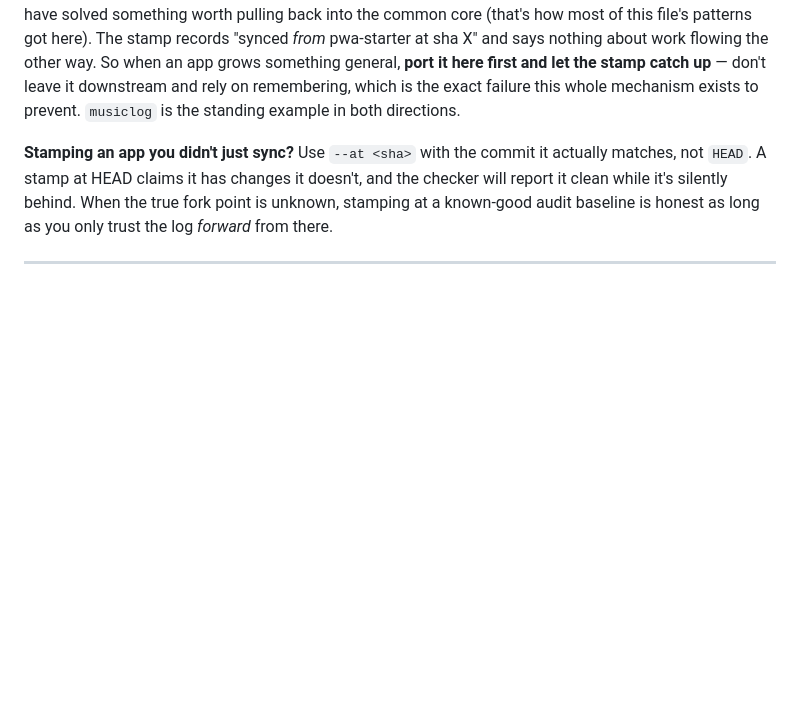
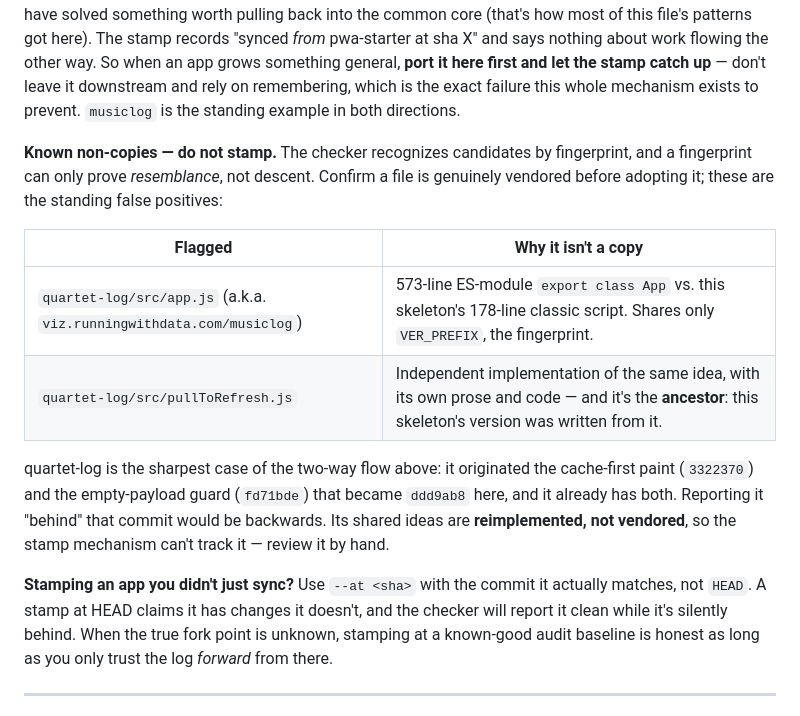
Before and after one commit to jsundram/pwa-starter, a Markdown page: PROPAGATE.md, the part around the change. GitHub-like rendering; blank space fills up the shorter version.

Commit message:
Record quartet-log as a known non-copy, not a downstream repo
I stamped quartet-log's app.js and pullToRefresh.js as downstream
copies. They aren't, and the checker then reported them behind ddd9ab8 —
the empty-payload guard that quartet-log ITSELF originated (fd71bde) and
already has. Exactly backwards.

The fingerprint only proves resemblance, not descent: its app.js is a
573-line ES-module class sharing nothing with our 178-line classic
script but the VER_PREFIX token, and its pullToRefresh is an independent
implementation that our version was written FROM.

Stamps reverted. PROPAGATE.md now lists the standing false positives so
the recurring candidate listing is explained rather than re-adopted, and
says plainly that a candidate must be confirmed as vendored before it's
stamped.

Co-Authored-By: Claude Opus 4.8 (1M context) <noreply@anthropic.com>

```diff
--- a/PROPAGATE.md
+++ b/PROPAGATE.md
@@ -30,6 +30,20 @@ patterns got here). The stamp records "synced *from* pwa-starter at sha X" and s
 work flowing the other way. So when an app grows something general, **port it here first and let the
 stamp catch up** — don't leave it downstream and rely on remembering, which is the exact failure this
 whole mechanism exists to prevent. `musiclog` is the standing example in both directions.
+
+**Known non-copies — do not stamp.** The checker recognizes candidates by fingerprint, and a
+fingerprint can only prove *resemblance*, not descent. Confirm a file is genuinely vendored before
+adopting it; these are the standing false positives:
+
+| Flagged | Why it isn't a copy |
+|---|---|
+| `quartet-log/src/app.js` (a.k.a. `viz.runningwithdata.com/musiclog`) | 573-line ES-module `export class App` vs. this skeleton's 178-line classic script. Shares only `VER_PREFIX`, the fingerprint. |
+| `quartet-log/src/pullToRefresh.js` | Independent implementation of the same idea, with its own prose and code — and it's the **ancestor**: this skeleton's version was written from it. |
+
+quartet-log is the sharpest case of the two-way flow above: it originated the cache-first paint
+(`3322370`) and the empty-payload guard (`fd71bde`) that became `ddd9ab8` here, and it already has
+both. Reporting it "behind" that commit would be backwards. Its shared ideas are **reimplemented, not
+vendored**, so the stamp mechanism can't track it — review it by hand.
 
 **Stamping an app you didn't just sync?** Use `--at <sha>` with the commit it actually matches, not
 `HEAD`. A stamp at HEAD claims it has changes it doesn't, and the checker will report it clean while
```
